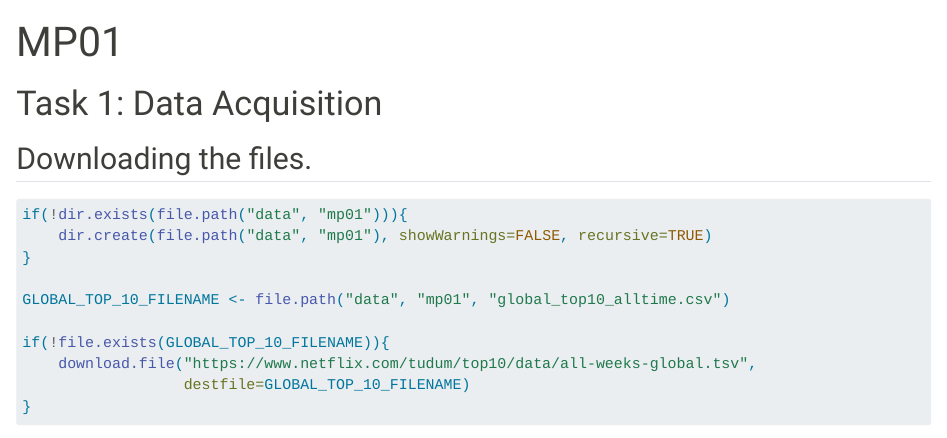
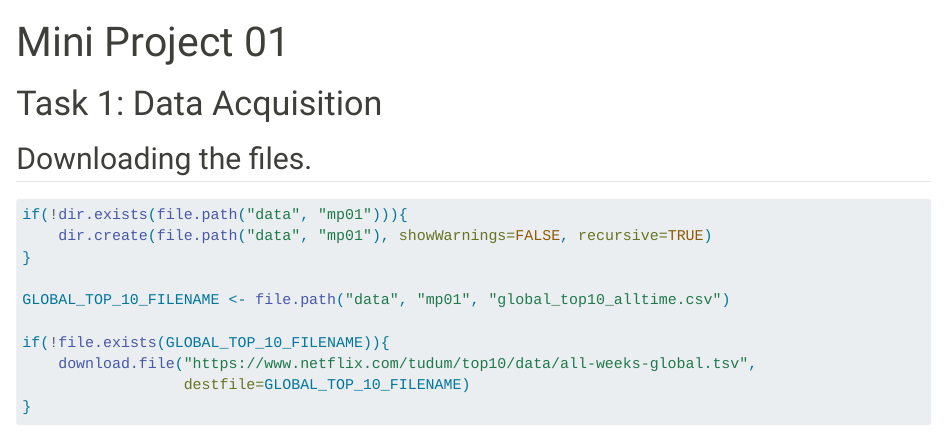
Before and after one commit to chhinlama/STA9750-2025-FALL, a Quarto document (mp01.qmd): the page in a window 1100 px wide, from its top. Rendered offline with R 4.5, knitr and Pandoc in place of Quarto, with nearby package versions; some code elsewhere in the file could not run offline.

Commit message:
commit for MP01 - mp01

```diff
--- a/MP01.qmd
+++ b/mp01.qmd
@@ -1,6 +1,5 @@
 ---
-title: "MP01"
-format: html
+title: "Mini Project 01"
 ---
 
 # Task 1: Data Acquisition
```
Also changed, not shown: 2 other files.
